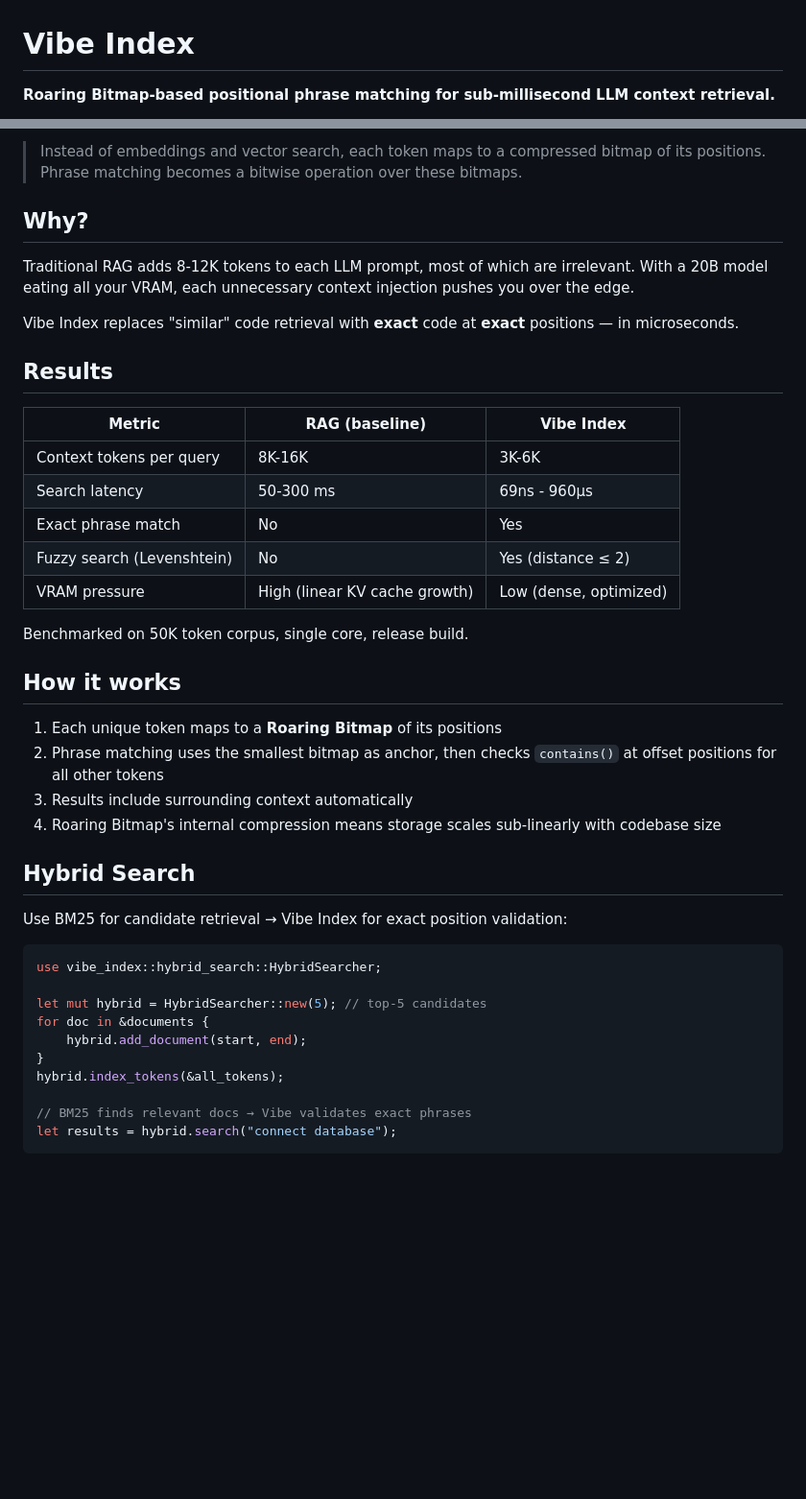
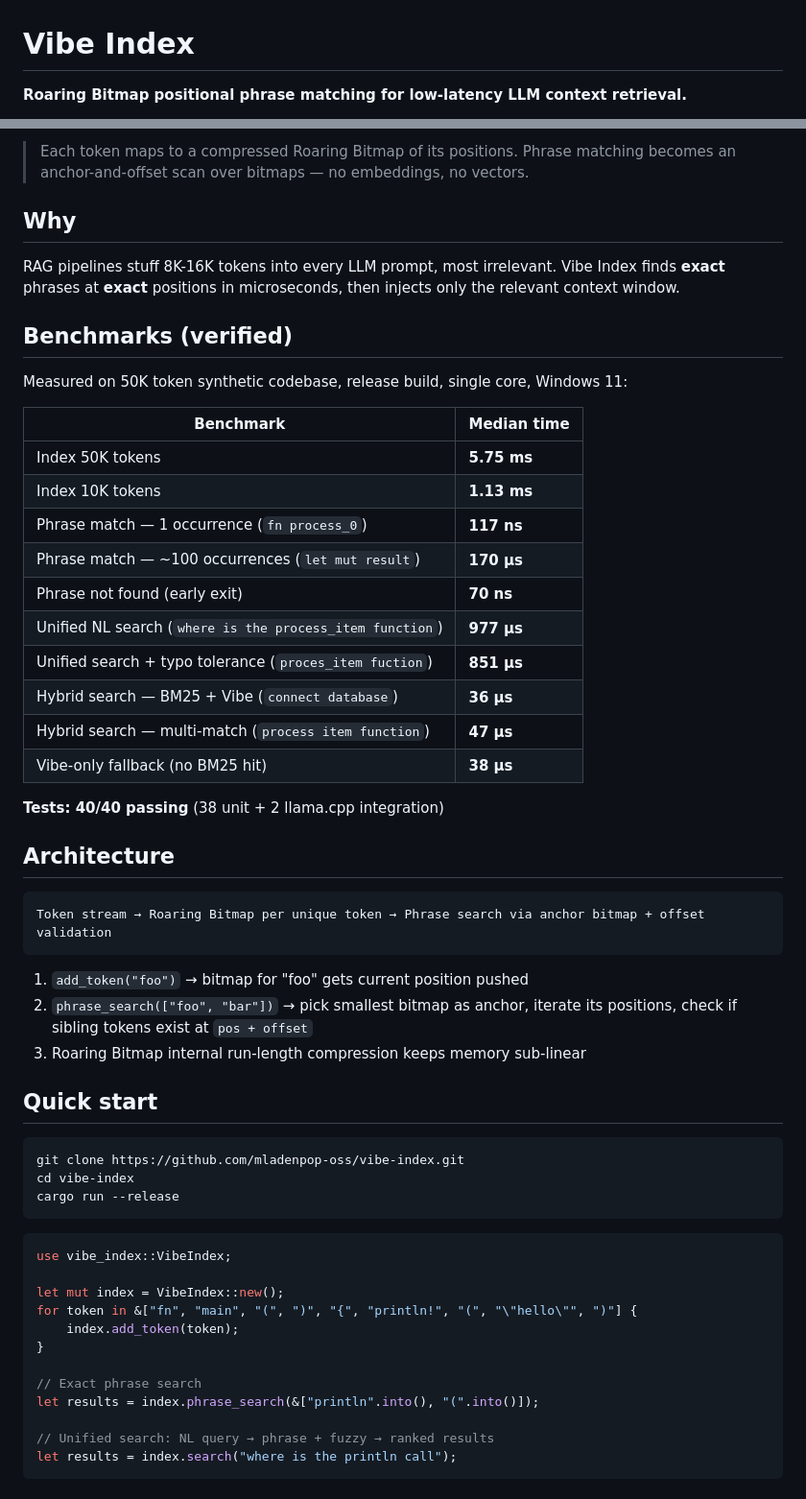
Before and after one commit to mladenpop-oss/vibe-index, a Markdown page: README.md, 2 parts joined by grey strips. Shown at 96% size. Rendered like a GitHub page; blank space fills up the shorter version.

````diff
--- a/README.md
+++ b/README.md
@@ -1,6 +1,6 @@
 # Vibe Index
 
-**Roaring Bitmap-based positional phrase matching for sub-millisecond LLM context retrieval.**
+**Roaring Bitmap positional phrase matching for low-latency LLM context retrieval.**
 
 [![CI](https://github.com/mladenpop-oss/vibe-index/actions/workflows/ci.yml/badge.svg)](https://github.com/mladenpop-oss/vibe-index/actions)
 [![License: MIT](https://img.shields.io/badge/License-MIT-yellow.svg)](https://opensource.org/licenses/MIT)
@@ -9,44 +8,58 @@
 
-> Instead of embeddings and vector search, each token maps to a compressed bitmap of its positions. Phrase matching becomes a bitwise operation over these bitmaps.
+> Each token maps to a compressed Roaring Bitmap of its positions. Phrase matching becomes an anchor-and-offset scan over bitmaps — no embeddings, no vectors.
 
-## Why?
+## Why
 
-Traditional RAG adds 8-12K tokens to each LLM prompt, most of which are irrelevant. With a 20B model eating all your VRAM, each unnecessary context injection pushes you over the edge.
+RAG pipelines stuff 8K-16K tokens into every LLM prompt, most irrelevant. Vibe Index finds **exact** phrases at **exact** positions in microseconds, then injects only the relevant context window.
 
-Vibe Index replaces "similar" code retrieval with **exact** code at **exact** positions — in microseconds.
+## Benchmarks (verified)
 
-## Results
+Measured on 50K token synthetic codebase, release build, single core, Windows 11:
 
-| Metric | RAG (baseline) | Vibe Index |
-|--------|----------------|------------|
-| Context tokens per query | 8K-16K | 3K-6K |
-| Search latency | 50-300 ms | 69ns - 960µs |
-| Exact phrase match | No | Yes |
-| Fuzzy search (Levenshtein) | No | Yes (distance ≤ 2) |
-| VRAM pressure | High (linear KV cache growth) | Low (dense, optimized) |
+| Benchmark | Median time |
+|-----------|-------------|
+| Index 50K tokens | **5.75 ms** |
+| Index 10K tokens | **1.13 ms** |
+| Phrase match — 1 occurrence (`fn process_0`) | **117 ns** |
+| Phrase match — ~100 occurrences (`let mut result`) | **170 µs** |
+| Phrase not found (early exit) | **70 ns** |
+| Unified NL search (`where is the process_item function`) | **977 µs** |
+| Unified search + typo tolerance (`proces_item fuction`) | **851 µs** |
+| Hybrid search — BM25 + Vibe (`connect database`) | **36 µs** |
+| Hybrid search — multi-match (`process item function`) | **47 µs** |
+| Vibe-only fallback (no BM25 hit) | **38 µs** |
 
-Benchmarked on 50K token corpus, single core, release build.
+**Tests: 40/40 passing** (38 unit + 2 llama.cpp integration)
 
-## How it works
+## Architecture
 
-1. Each unique token maps to a **Roaring Bitmap** of its positions
-2. Phrase matching uses the smallest bitmap as anchor, then checks `contains()` at offset positions for all other tokens
-3. Results include surrounding context automatically
-4. Roaring Bitmap's internal compression means storage scales sub-linearly with codebase size
+```
+Token stream → Roaring Bitmap per unique token → Phrase search via anchor bitmap + offset validation
+```
 
-## Hybrid Search
+1. `add_token("foo")` → bitmap for "foo" gets current position pushed
+2. `phrase_search(["foo", "bar"])` → pick smallest bitmap as anchor, iterate its positions, check if sibling tokens exist at `pos + offset`
+3. Roaring Bitmap internal run-length compression keeps memory sub-linear
 
-Use BM25 for candidate retrieval → Vibe Index for exact position validation:
+## Quick start
+
+```bash
+git clone https://github.com/mladenpop-oss/vibe-index.git
+cd vibe-index
+cargo run --release
+```
 
 ```rust
-use vibe_index::hybrid_search::HybridSearcher;
+use vibe_index::VibeIndex;
 
-let mut hybrid = HybridSearcher::new(5); // top-5 candidates
-for doc in &documents {
-    hybrid.add_document(start, end);
+let mut index = VibeIndex::new();
+for token in &["fn", "main", "(", ")", "{", "println!", "(", "\"hello\"", ")"] {
+    index.add_token(token);
 }
-hybrid.index_tokens(&all_tokens);
 
-// BM25 finds relevant docs → Vibe validates exact phrases
-let results = hybrid.search("connect database");
+// Exact phrase search
+let results = index.phrase_search(&["println".into(), "(".into()]);
+
+// Unified search: NL query → phrase + fuzzy → ranked results
+let results = index.search("where is the println call");
 ```
````
Also changed, not shown: other parts of README.md (+49 -173 lines).
